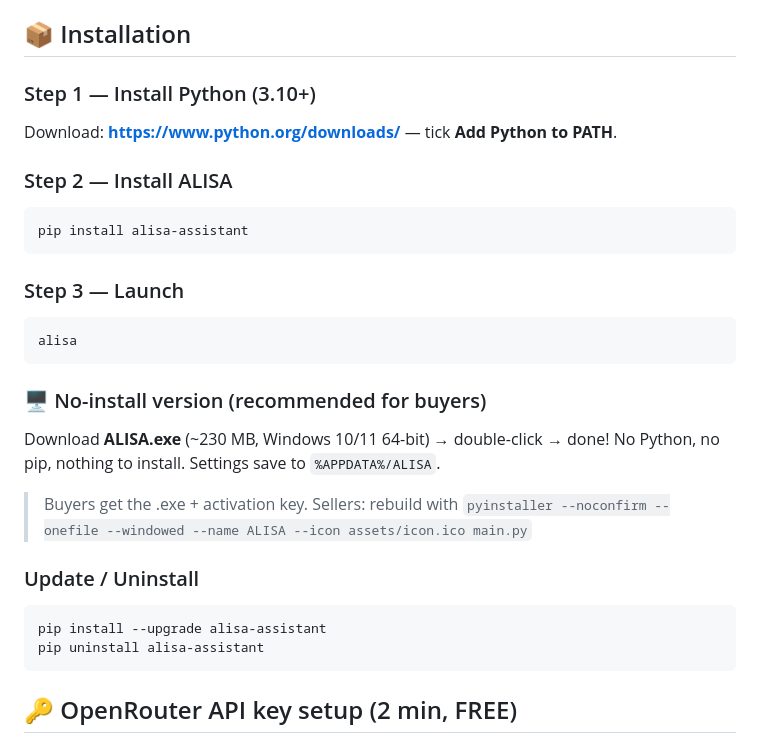
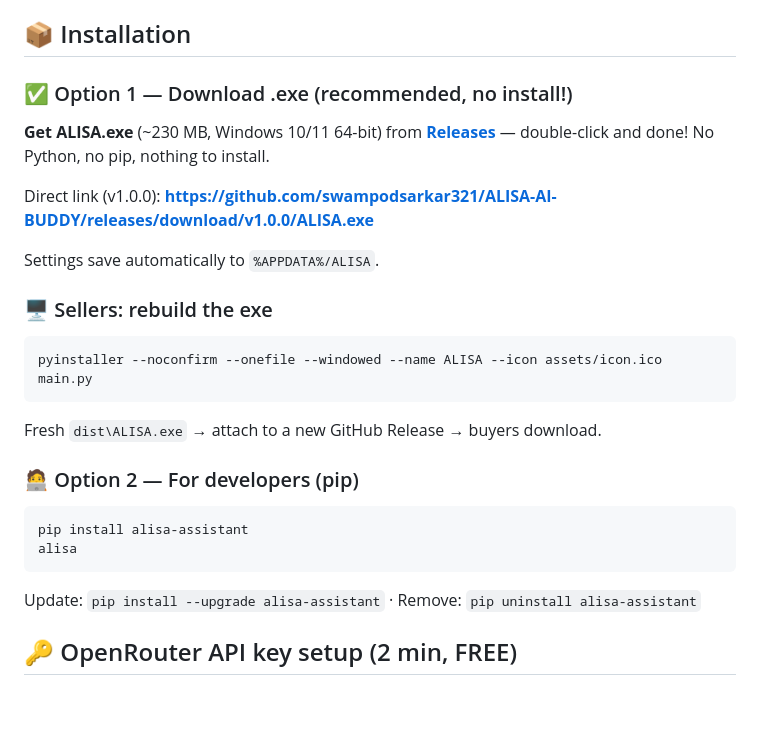
Before and after one commit to swampodsarkar321/ALISA-AI-BUDDY, a Markdown page: README.md, the part around the change. Drawn GitHub-style; blank space fills up the shorter version.

Commit message:
README: exe-first download system, pip demoted to developers

````diff
--- a/README.md
+++ b/README.md
@@ -85,36 +85,31 @@ Designed for creators, developers, students and professionals, ALISA works **out
 
 ## 📦 Installation
 
-### Step 1 — Install Python (3.10+)
+### ✅ Option 1 — Download .exe (recommended, no install!)
 
-Download: **https://www.python.org/downloads/** — tick **Add Python to PATH**.
+**Get ALISA.exe** (~230 MB, Windows 10/11 64-bit) from
+**[Releases](https://github.com/swampodsarkar321/ALISA-AI-BUDDY/releases)** —
+double-click and done! No Python, no pip, nothing to install.
 
-### Step 2 — Install ALISA
+Direct link (v1.0.0):
+**https://github.com/swampodsarkar321/ALISA-AI-BUDDY/releases/download/v1.0.0/ALISA.exe**
+
+Settings save automatically to `%APPDATA%/ALISA`.
+
+### 🖥️ Sellers: rebuild the exe
+
+```bat
+pyinstaller --noconfirm --onefile --windowed --name ALISA --icon assets/icon.ico main.py
+```
+Fresh `dist\ALISA.exe` → attach to a new GitHub Release → buyers download.
+
+### 🧑‍💻 Option 2 — For developers (pip)
 
 ```bat
 pip install alisa-assistant
-```
-
-### Step 3 — Launch
-
-```bat
 alisa
 ```
-
-### 🖥️ No-install version (recommended for buyers)
-
-Download **ALISA.exe** (~230 MB, Windows 10/11 64-bit) → double-click → done!
-No Python, no pip, nothing to install. Settings save to `%APPDATA%/ALISA`.
-
-> Buyers get the .exe + activation key. Sellers: rebuild with
-> `pyinstaller --noconfirm --onefile --windowed --name ALISA --icon assets/icon.ico main.py`
-
-### Update / Uninstall
-
-```bat
-pip install --upgrade alisa-assistant
-pip uninstall alisa-assistant
-```
+Update: `pip install --upgrade alisa-assistant` · Remove: `pip uninstall alisa-assistant`
 
 ## 🔑 OpenRouter API key setup (2 min, FREE)
 
````
